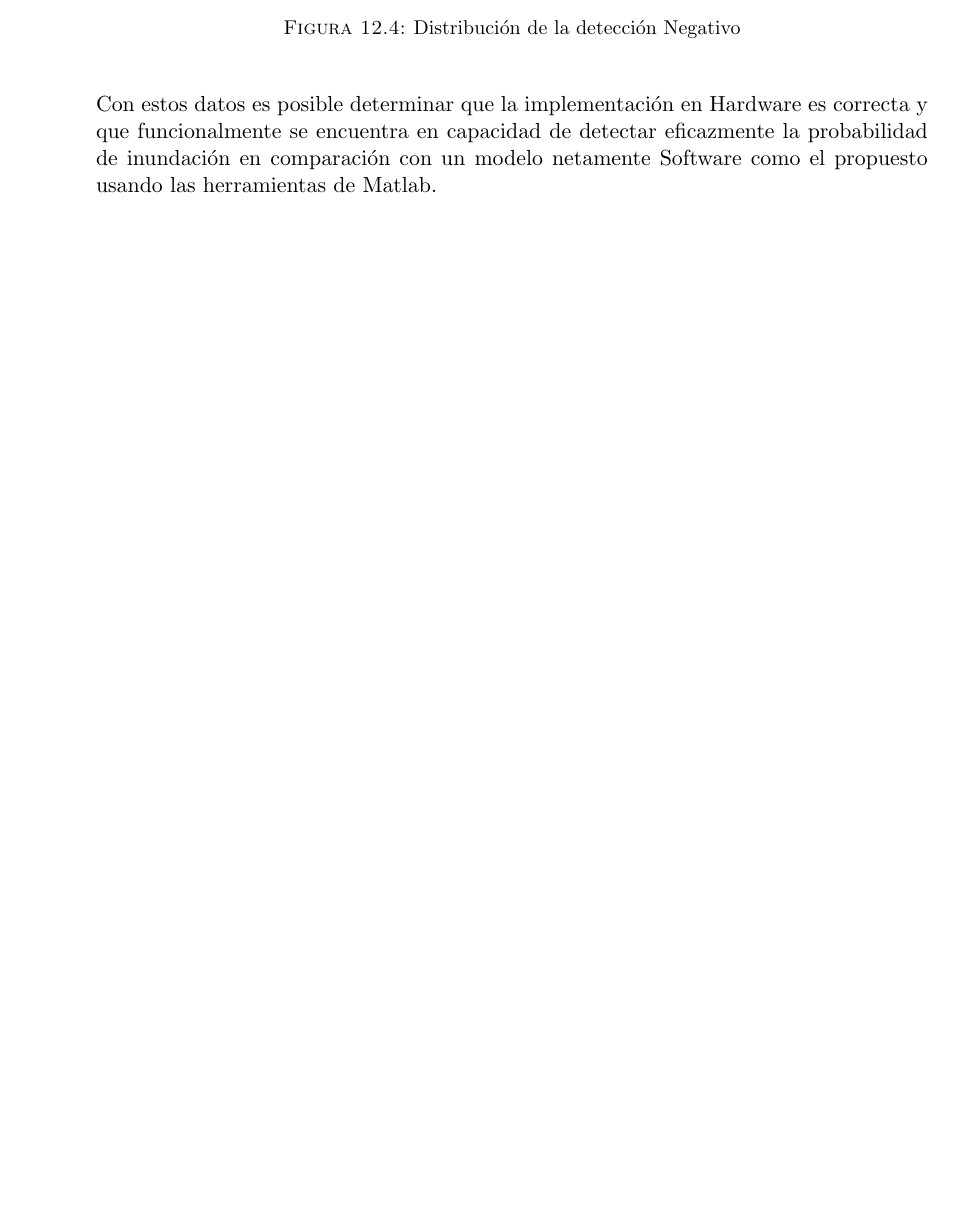
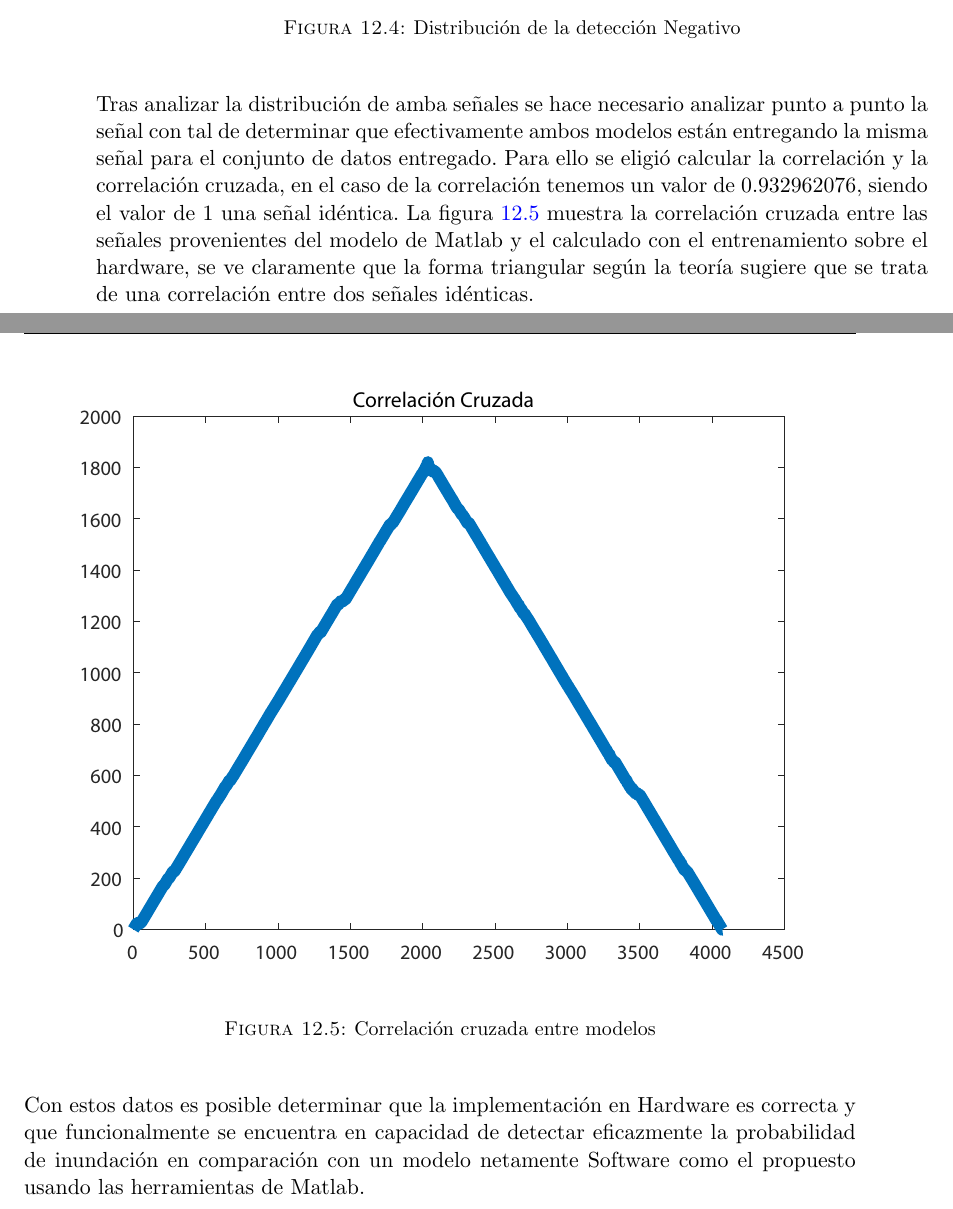
Before and after one commit to mavalderrama/master_thesis_manuscript, a LaTeX thesis (Thesis.tex, which reads Chapters/Chapter11.tex): part of page 83 of 98 before the commit and two parts of pages 83 and 84 of 98 after it, the two joined at a grey line, cut so that both start at the same text, the shorter picture padded with empty space. Compiled offline with pdfLaTeX; a LaTeX package or settings file that is missing is left out.

Commit message:
Updates from ShareLaTeX

```diff
--- a/Chapters/Chapter11.tex
+++ b/Chapters/Chapter11.tex
@@ -42,6 +42,15 @@ Finalmente la figura \ref{fig:DistN} muestra la distribución de detección nega
 	\label{fig:DistN}
 \end{figure}
 
+Tras analizar la distribución de amba señales se hace necesario analizar punto a punto la señal con tal de determinar que efectivamente ambos modelos están entregando la misma señal para el conjunto de datos entregado. Para ello se eligió calcular la correlación y la correlación cruzada, en el caso de la correlación tenemos un valor de $0.932962076$, siendo el valor de $1$ una señal idéntica. La figura \ref{fig:xcorr} muestra la correlación cruzada entre las señales provenientes del modelo de Matlab y el calculado con el entrenamiento sobre el hardware, se ve claramente que la forma triangular según la teoría sugiere que se trata de una correlación entre dos señales idénticas.
+
+\begin{figure}[H]
+	\centering
+		\includegraphics[scale=0.6]{./Figures/xcorrANN}
+	\caption{Correlación cruzada entre modelos}
+	\label{fig:xcorr}
+\end{figure}
+
 Con estos datos es posible determinar que la implementación en Hardware es correcta y que funcionalmente se encuentra en capacidad de detectar eficazmente la probabilidad de inundación en comparación con un modelo netamente Software como el propuesto usando las herramientas de Matlab.
 
 Es importante mencionar que el rendimiento de ambas redes tanto la propuesta usando Matlab como la desarrollada en Hardware dependende directamente de la calidad del entrenamiento y el set de datos elegido, es de notar que ambos casos presentan falsos positivos y negativos, pero esto se debe en gran parte a los valores que se encuentran en las transiciones de un valor normal para el río a una posible inundación.
```
Also changed, not shown: Chapters/Chapter2.tex (+5 -3 lines), Chapters/Chapter4.tex (+3 -0 lines), Figures/xcorrANN.pdf (added).
